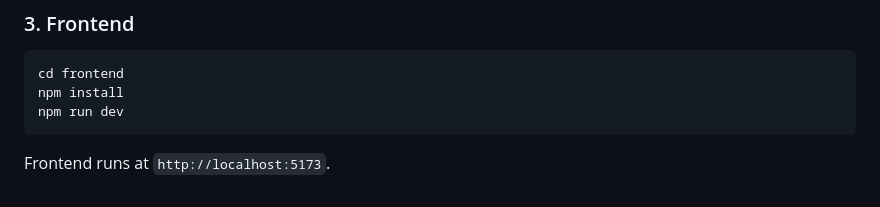
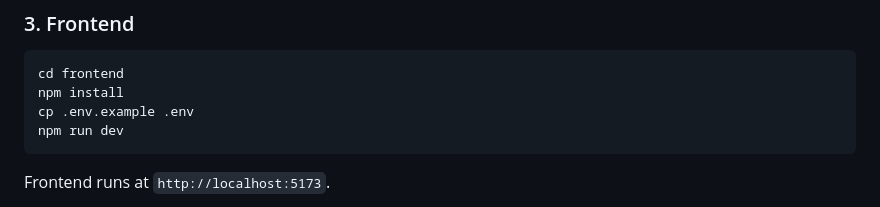
Before and after one commit to vinhlee9x/booking, a Markdown page: README.md, the part around the change. Rendered like a GitHub page.

Commit message:
docs: add missing environment file configuration to README setup instructions

````diff
--- a/README.md
+++ b/README.md
@@ -42,6 +42,7 @@ Demo credentials: `admin@example.com` / `password`
 ```bash
 cd frontend
 npm install
+cp .env.example .env
 npm run dev
 ```
 
````
